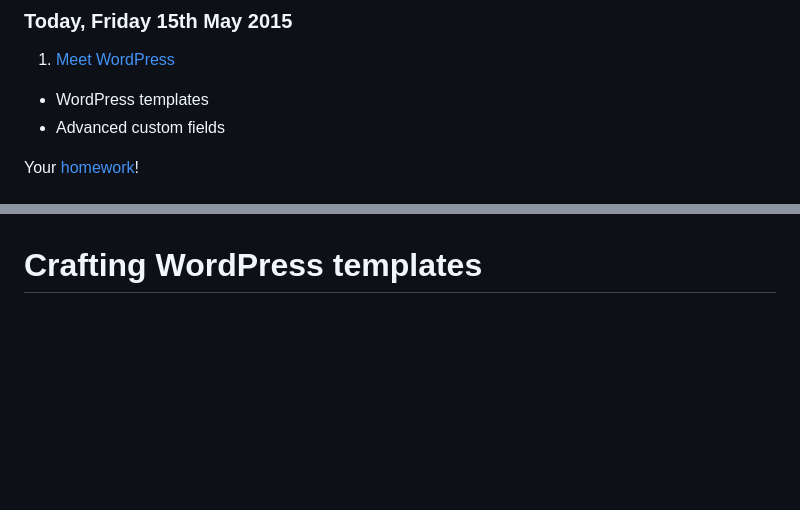
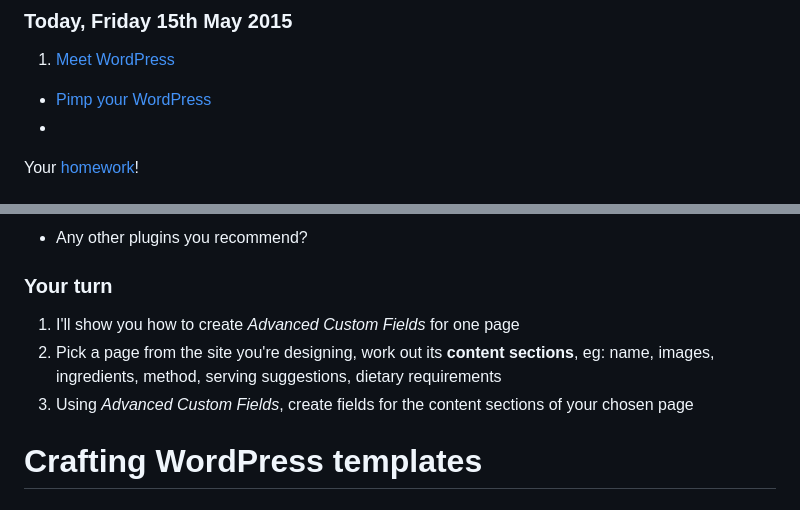
Before and after one commit to RavensbourneWebMedia/Web-development-workshop, a Markdown page: sessions/week-14.md, 2 parts joined by grey strips. Rendered like a GitHub page; blank space fills up the shorter version.

Commit message:
Pimp your WP

```diff
--- a/sessions/week-14.md
+++ b/sessions/week-14.md
@@ -3,8 +3,8 @@
 ### Today, Friday 15th May 2015
 
 1. [Meet WordPress](#meet-wordpress)
-* WordPress templates
-* Advanced custom fields
+* [Pimp your WordPress](#pimp-your-wordpress)
+*
 
 Your [homework](#assignment)!
 
@@ -177,3 +205,12 @@ https://plausiblethought.net/wordpress-git-workflow/-->
+* Any other plugins you recommend?
+
+### Your turn
+
+1. I'll show you how to create *Advanced Custom Fields* for one page
+2. Pick a page from the site you're designing, work out its **content sections**, eg: name, images, ingredients, method, serving suggestions, dietary requirements
+3. Using *Advanced Custom Fields*, create fields for the content sections of your chosen page
+
+
 # Crafting WordPress templates
 
 
```
Also changed, not shown: other parts of sessions/week-14.md (+28 -0 lines), sessions/assets/bat-beetle.jpg (added), sessions/assets/beetle.jpg (added), sessions/assets/big-beetle.png (added).
